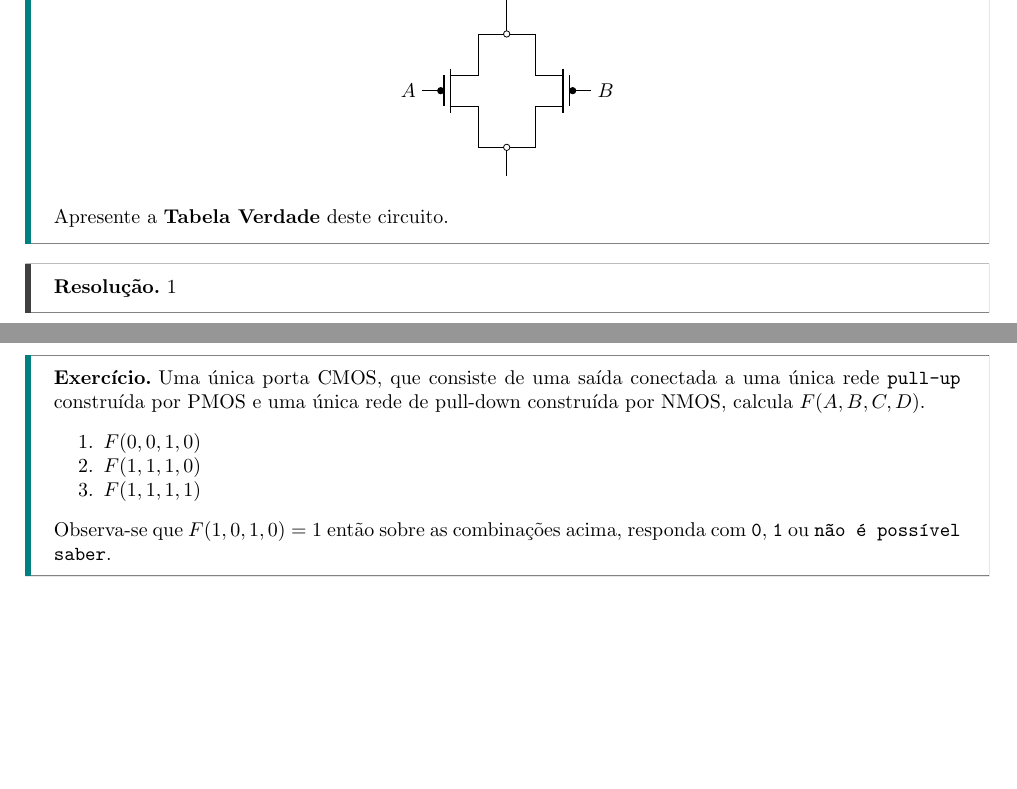
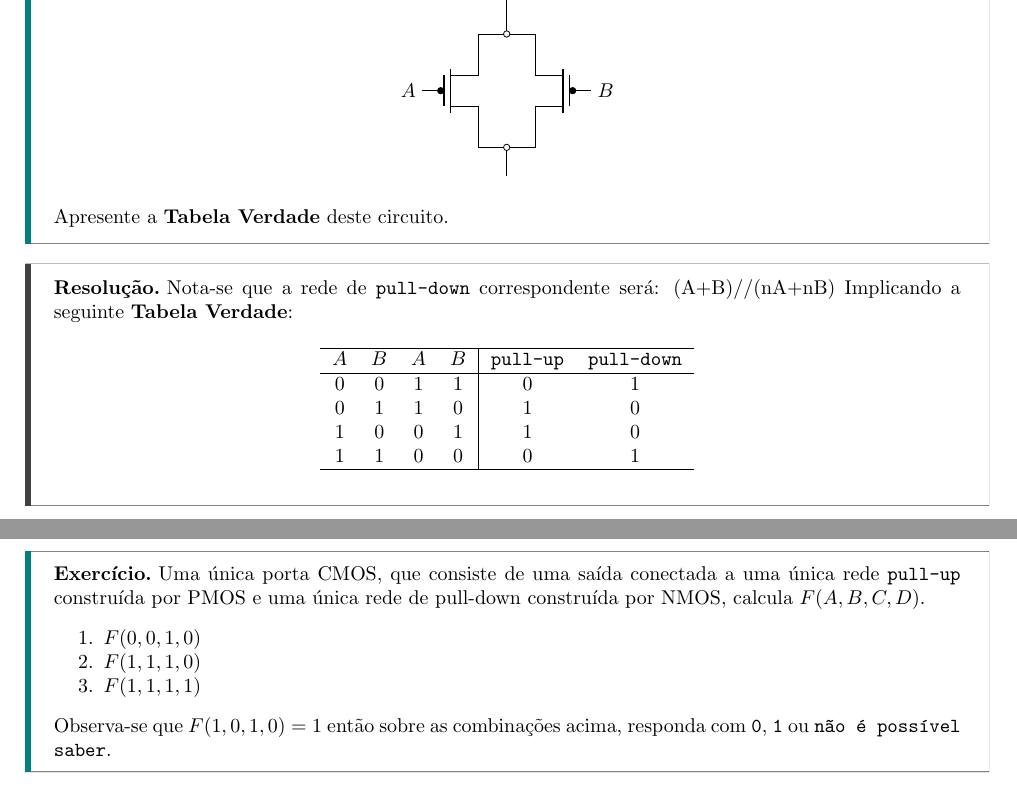
Before and after one commit to tr0fin0/classes_unicamp, a LaTeX document (es572/es572_ex02.tex): two parts of pages 5 and 6 of 8, joined at a grey line, cut so that both start at the same text, the shorter picture padded with empty space. Compiled offline with pdfLaTeX.

Commit message:
:poop: add resolution 3

```diff
--- a/es572/es572_ex02.tex
+++ b/es572/es572_ex02.tex
@@ -166,7 +166,19 @@
                 Apresente a \textbf{Tabela Verdade} deste circuito.
             \end{exercise}
             \begin{resolution}
-                1
+                Nota-se que a rede de \texttt{pull-down} correspondente será:
+                    (A+B)//(nA+nB)
+                Implicando a seguinte \textbf{Tabela Verdade}:
+                \begin{table}[H]
+                    \centering
+                    \begin{tabular}[]{cccc|cc}\hline
+                        $A$ & $B$ & $\bar{A}$ & $\bar{B}$ & \texttt{pull-up} & \texttt{pull-down}\\\hline
+                        0   & 0   & 1         & 1         & 0                & 1\\
+                        0   & 1   & 1         & 0         & 1                & 0\\
+                        1   & 0   & 0         & 1         & 1                & 0\\
+                        1   & 1   & 0         & 0         & 0                & 1\\\hline
+                    \end{tabular}
+                \end{table}
             \end{resolution}
 
 \newpage
```
